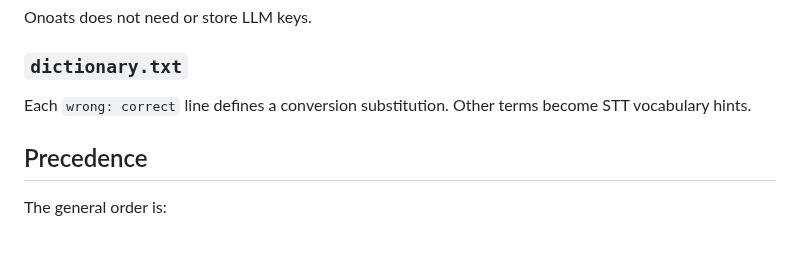
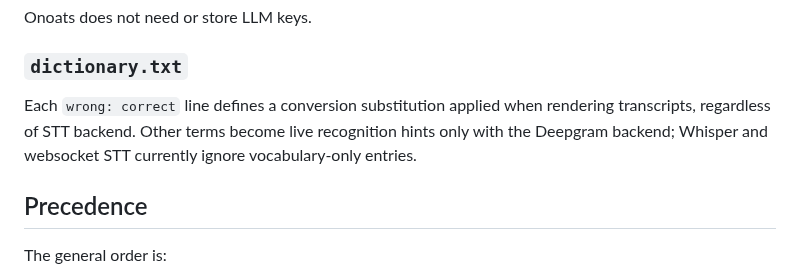
Before and after one commit to vr000m/onoats-bot, a Markdown page: docs/configuration.md, the part around the change. GitHub-like rendering; blank space fills up the shorter version.

```diff
--- a/docs/configuration.md
+++ b/docs/configuration.md
@@ -34,8 +34,10 @@ Onoats does not need or store LLM keys.
 
 ### `dictionary.txt`
 
-Each `wrong: correct` line defines a conversion substitution. Other terms
-become STT vocabulary hints.
+Each `wrong: correct` line defines a conversion substitution applied when
+rendering transcripts, regardless of STT backend. Other terms become live
+recognition hints only with the Deepgram backend; Whisper and websocket STT
+currently ignore vocabulary-only entries.
 
 ## Precedence
 
```
Also changed, not shown: AGENTS.md (+3 -1 lines), docs/dev_plans/20261028-feature-menubar-control-panel.md (+9 -0 lines).
